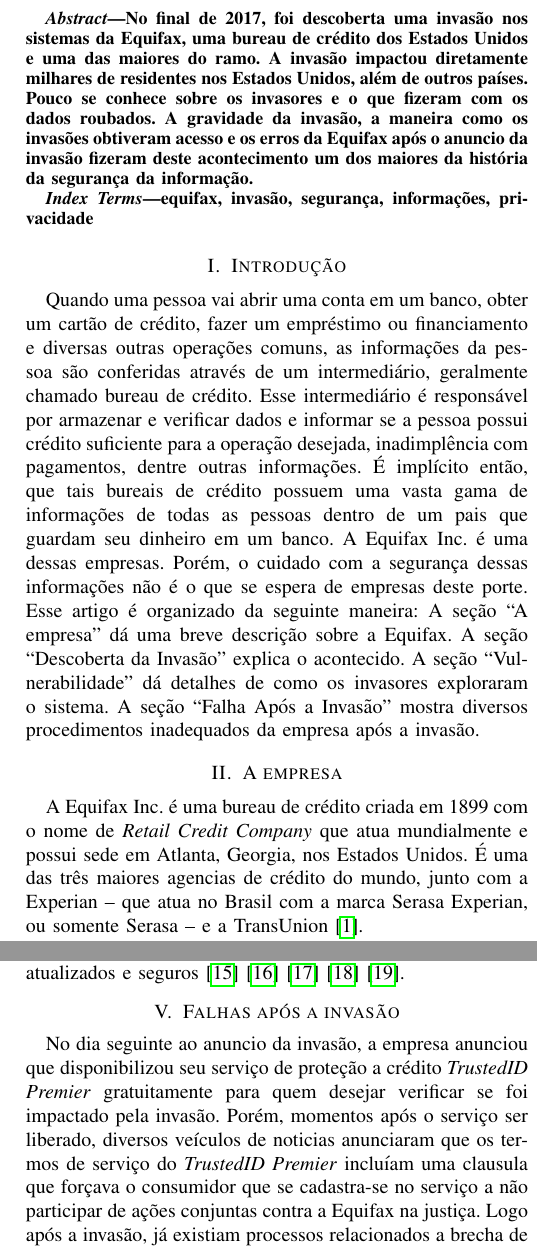
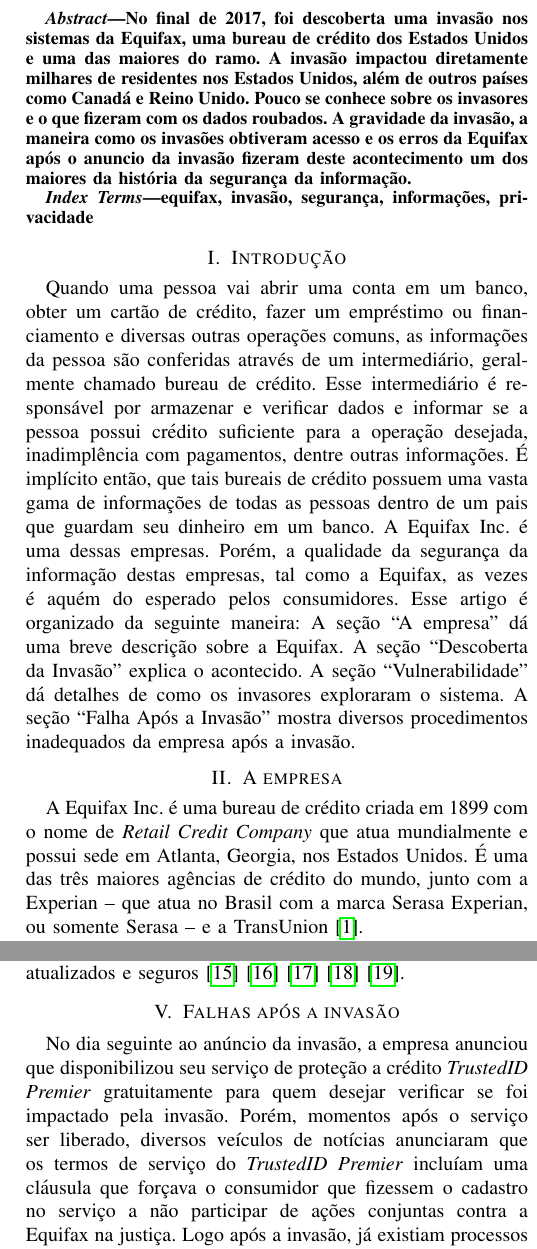
Before and after one commit to athosbr99/an36b-equifax, a LaTeX paper (equifax.tex): two parts of the columns of pages 1 and 2 of 3, joined at a grey line, cut so that both start at the same text. Compiled offline with pdfLaTeX.

Commit message:
correções finais menores no artigo

```diff
--- a/equifax.tex
+++ b/equifax.tex
@@ -23,7 +23,7 @@
 
 \begin{abstract}
 No final de 2017, foi descoberta uma invasão nos sistemas da Equifax, uma bureau de crédito dos Estados Unidos e uma das maiores do ramo. A invasão impactou diretamente milhares de residentes nos
-Estados Unidos, além de outros países. Pouco se conhece sobre os invasores e o que fizeram com os dados roubados. A gravidade da invasão, a maneira como os invasões obtiveram acesso e os erros da Equifax
+Estados Unidos, além de outros países como Canadá e Reino Unido. Pouco se conhece sobre os invasores e o que fizeram com os dados roubados. A gravidade da invasão, a maneira como os invasões obtiveram acesso e os erros da Equifax
 após o anuncio da invasão fizeram deste acontecimento um dos maiores da história da segurança da informação.
 \end{abstract}
 
@@ -35,13 +35,13 @@
 Quando uma pessoa vai abrir uma conta em um banco, obter um cartão de crédito, fazer um empréstimo ou financiamento e diversas outras operações comuns, as informações da pessoa são conferidas através de um
 intermediário, geralmente chamado bureau de crédito. Esse intermediário é responsável por armazenar e verificar dados e informar se a pessoa possui crédito suficiente para a operação desejada, inadimplência com pagamentos, dentre outras informações.
 É implícito então, que tais bureais de crédito possuem uma vasta gama de informações de todas as pessoas dentro de um pais que guardam seu dinheiro em um banco.
-A Equifax Inc. é uma dessas empresas. Porém, o cuidado com a segurança dessas informações não é o que se espera de empresas deste porte.
+A Equifax Inc. é uma dessas empresas. Porém, a qualidade da segurança da informação destas empresas, tal como a Equifax, as vezes é aquém do esperado pelos consumidores.
 Esse artigo é organizado da seguinte maneira: A seção ``A empresa'' dá uma breve descrição sobre a Equifax. A seção ``Descoberta da Invasão'' explica o acontecido.
 A seção ``Vulnerabilidade'' dá detalhes de como os invasores exploraram o sistema. A seção ``Falha Após a Invasão'' mostra diversos procedimentos inadequados da empresa após a invasão.
 
 \section{A empresa}
 A Equifax Inc. é uma bureau de crédito criada em 1899 com o nome de \textit{Retail Credit Company} que atua mundialmente e possui sede em Atlanta, Georgia, nos Estados Unidos.
-É uma das três maiores agencias de crédito do mundo, junto com a Experian -- que atua no Brasil com a marca Serasa Experian,
+É uma das três maiores agências de crédito do mundo, junto com a Experian -- que atua no Brasil com a marca Serasa Experian,
 ou somente Serasa -- e a TransUnion \cite{Roos2008}.
 
 Além de oferecer informações relacionadas a crédito de consumidores e dados demográficos para empresas e bancos, a Equifax
@@ -54,7 +54,7 @@
 \section{Descoberta da invasão}
 No dia sete de setembro de 2017, a Equifax anunciou que 143 milhões de pessoas residentes nos Estados Unidos da América tiveram suas informações pessoais comprometidas por invasores
 não identificados. De acordo com a investigação interna da empresa, os acessos dos invasores ocorreram entre o meio de maio até julho de 2017, sendo a invasão identificada e remediada
-em 29 de julho de 2017. No momento do anuncio, era conhecido que a invasão aconteceu através de uma vulnerabilidade em um website da empresa. \cite{Carman2017} \cite{Equifax2017} \cite{Bernard2017} \cite{Moore2017}.
+em 29 de julho de 2017. No momento do aníncio, era conhecido que a invasão aconteceu através de uma vulnerabilidade em um website da empresa. \cite{Carman2017} \cite{Equifax2017} \cite{Bernard2017} \cite{Moore2017}.
 
 Em outubro de 2017, a Equifax anunciou que a invasão impactou aproximadamente 700 mil pessoas no Reino Unido \cite{Pritchard2017}.
 
@@ -75,9 +75,8 @@
 \cite{Dignan2017} \cite{Struts20171} \cite{Struts20172}.
 
 \section{Falhas após a invasão}
-No dia seguinte ao anuncio da invasão, a empresa anunciou que disponibilizou seu serviço de proteção a crédito \textit{TrustedID Premier} gratuitamente para quem desejar verificar se foi impactado pela invasão.
-	Porém, momentos após o serviço ser liberado, diversos veículos de noticias anunciaram que os termos de serviço do \textit{TrustedID Premier} incluíam uma clausula que forçava o consumidor que se cadastra-se
-no serviço a não participar de ações conjuntas contra a Equifax na justiça. Logo após a invasão, já existiam processos relacionados a brecha de segurança \cite{Mosendz2017} \cite{Robertson2017} \cite{Grant2017}.
+No dia seguinte ao anúncio da invasão, a empresa anunciou que disponibilizou seu serviço de proteção a crédito \textit{TrustedID Premier} gratuitamente para quem desejar verificar se foi impactado pela invasão.
+	Porém, momentos após o serviço ser liberado, diversos veículos de notícias anunciaram que os termos de serviço do \textit{TrustedID Premier} incluíam uma cláusula que forçava o consumidor que fizessem o cadastro no serviço a não participar de ações conjuntas contra a Equifax na justiça. Logo após a invasão, já existiam processos relacionados a brecha de segurança \cite{Mosendz2017} \cite{Robertson2017} \cite{Grant2017}.
 
 A Equifax criou um website para facilitar que os usuários a se cadastrarem no \textit{TrustedID Premier}. A URL do website é \url{https://www.equifaxsecurity2017.com}. Diversos usuários, jornalistas e profissionais
 questionaram a escolha do domínio registrado, que é fácil de ser confundido, é semelhante a domínios utilizados para \textit{phishing} e não tem relação direta com o domínio da empresa, \url{https://www.equifax.com}.
```
Also changed, not shown: equifax.tex (2 more changed lines).
